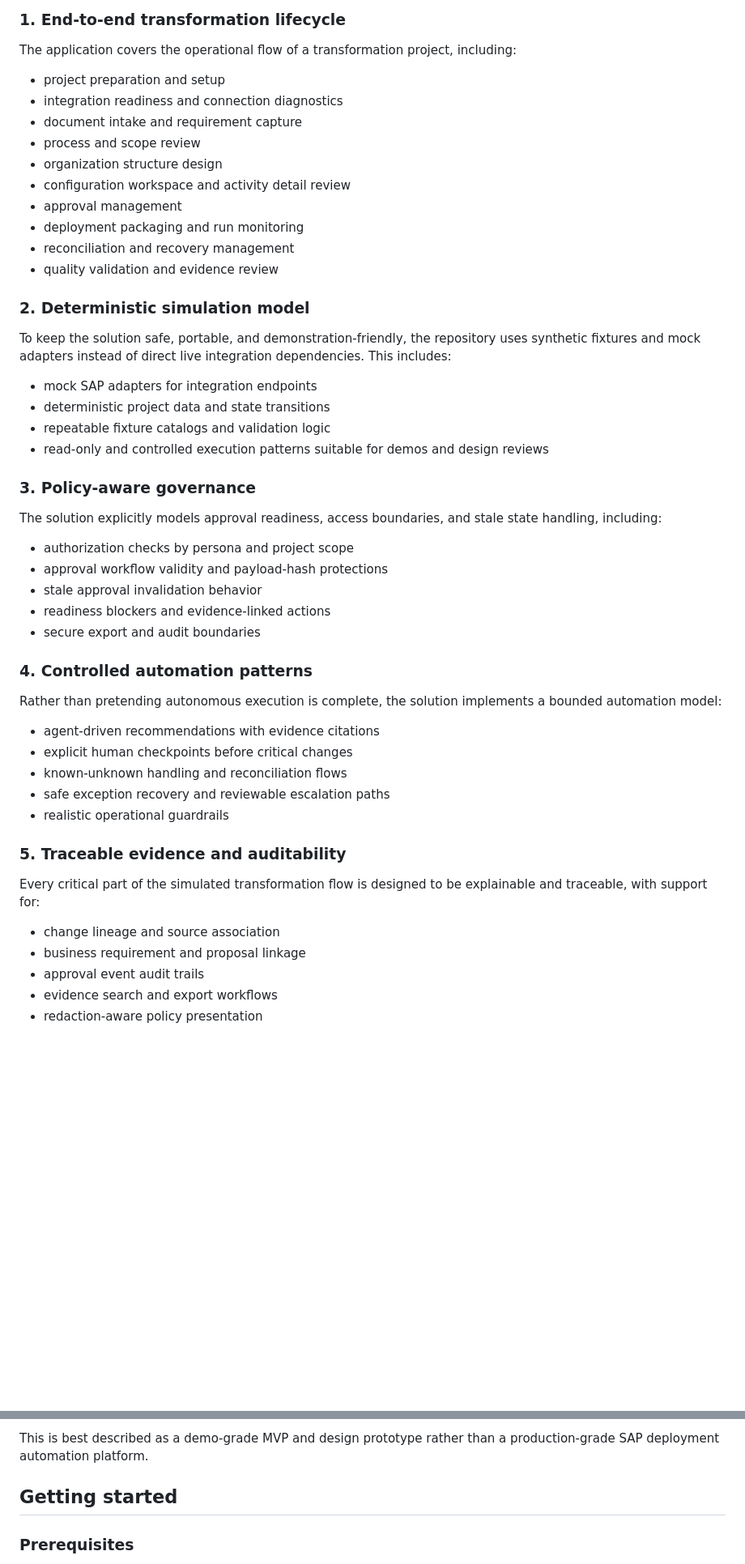
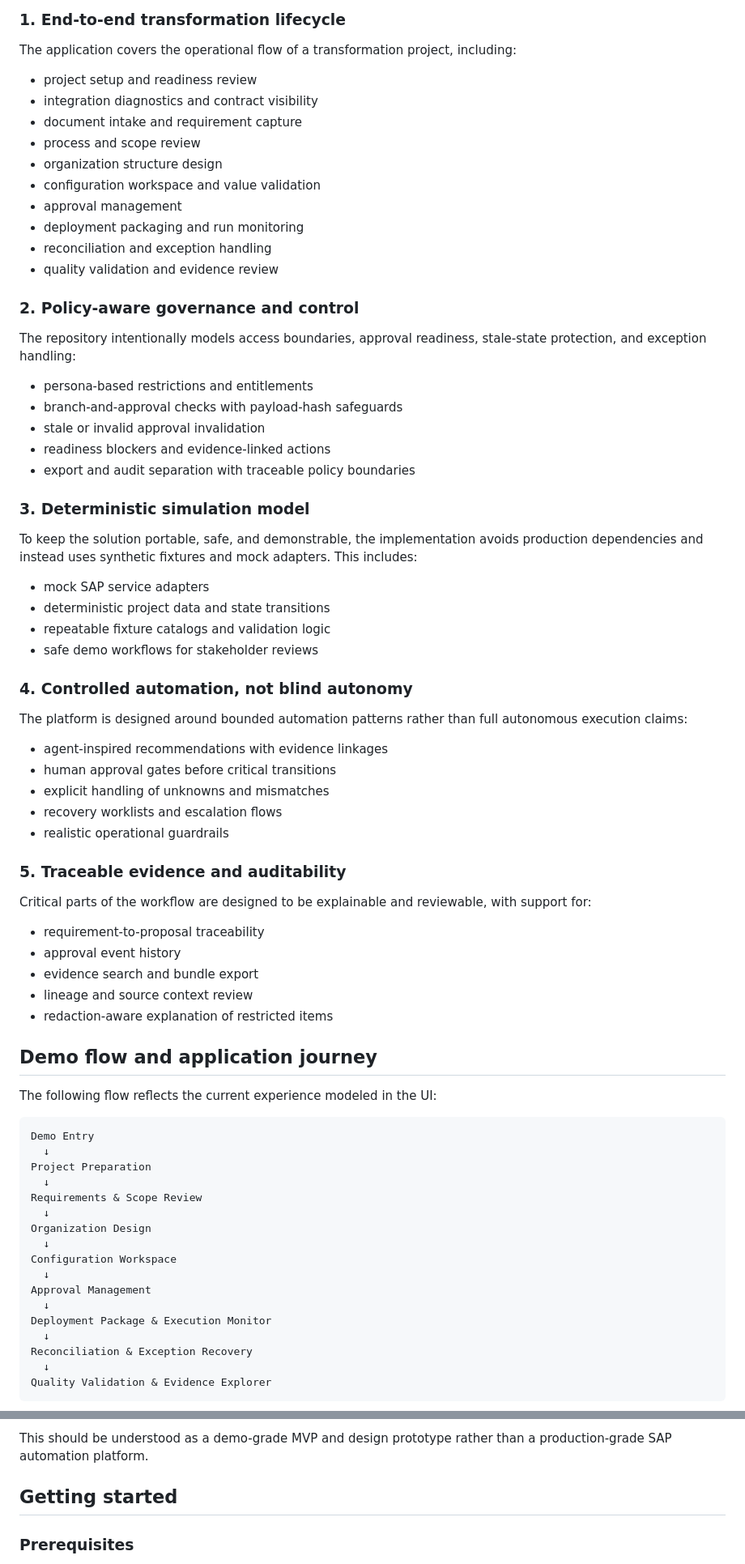
Before and after one commit to PhaniPrasadKonduri/grow-automation-mvp, a Markdown page: README.md, 2 parts joined by grey strips. Shown at 81% size. Rendered like a GitHub page; blank space fills up the shorter version.

Commit message:
Add GitHub polished README enhancements

````diff
--- a/README.md
+++ b/README.md
@@ -33,52 +51,77 @@ The project contains a single CAP Node.js service layer and a SAP UI5 frontend w
 
 The application covers the operational flow of a transformation project, including:
 
-- project preparation and setup
-- integration readiness and connection diagnostics
+- project setup and readiness review
+- integration diagnostics and contract visibility
 - document intake and requirement capture
 - process and scope review
 - organization structure design
-- configuration workspace and activity detail review
+- configuration workspace and value validation
 - approval management
 - deployment packaging and run monitoring
-- reconciliation and recovery management
+- reconciliation and exception handling
 - quality validation and evidence review
 
-### 2. Deterministic simulation model
+### 2. Policy-aware governance and control
 
-To keep the solution safe, portable, and demonstration-friendly, the repository uses synthetic fixtures and mock adapters instead of direct live integration dependencies. This includes:
+The repository intentionally models access boundaries, approval readiness, stale-state protection, and exception handling:
 
-- mock SAP adapters for integration endpoints
+- persona-based restrictions and entitlements
+- branch-and-approval checks with payload-hash safeguards
+- stale or invalid approval invalidation
+- readiness blockers and evidence-linked actions
+- export and audit separation with traceable policy boundaries
+
+### 3. Deterministic simulation model
+
+To keep the solution portable, safe, and demonstrable, the implementation avoids production dependencies and instead uses synthetic fixtures and mock adapters. This includes:
+
+- mock SAP service adapters
 - deterministic project data and state transitions
 - repeatable fixture catalogs and validation logic
-- read-only and controlled execution patterns suitable for demos and design reviews
+- safe demo workflows for stakeholder reviews
 
-### 3. Policy-aware governance
+### 4. Controlled automation, not blind autonomy
 
-The solution explicitly models approval readiness, access boundaries, and stale state handling, including:
+The platform is designed around bounded automation patterns rather than full autonomous execution claims:
 
-- authorization checks by persona and project scope
-- approval workflow validity and payload-hash protections
-- stale approval invalidation behavior
-- readiness blockers and evidence-linked actions
-- secure export and audit boundaries
-
-### 4. Controlled automation patterns
-
-Rather than pretending autonomous execution is complete, the solution implements a bounded automation model:
-
-- agent-driven recommendations with evidence citations
-- explicit human checkpoints before critical changes
-- known-unknown handling and reconciliation flows
-- safe exception recovery and reviewable escalation paths
+- agent-inspired recommendations with evidence linkages
+- human approval gates before critical transitions
+- explicit handling of unknowns and mismatches
+- recovery worklists and escalation flows
 - realistic operational guardrails
 
 ### 5. Traceable evidence and auditability
 
-Every critical part of the simulated transformation flow is designed to be explainable and traceable, with support for:
+Critical parts of the workflow are designed to be explainable and reviewable, with support for:
 
-- change lineage and source association
-- business requirement and proposal linkage
-- approval event audit trails
-- evidence search and export workflows
-- redaction-aware policy presentation
+- requirement-to-proposal traceability
+- approval event history
+- evidence search and bundle export
+- lineage and source context review
+- redaction-aware explanation of restricted items
+
+## Demo flow and application journey
+
+The following flow reflects the current experience modeled in the UI:
+
+```text
+Demo Entry
+  ↓
+Project Preparation
+  ↓
+Requirements & Scope Review
+  ↓
+Organization Design
+  ↓
+Configuration Workspace
+  ↓
+Approval Management
+  ↓
+Deployment Package & Execution Monitor
+  ↓
+Reconciliation & Exception Recovery
+  ↓
+Quality Validation & Evidence Explorer
+```
+
@@ -144,5 +199,5 @@ The project is currently in a mature prototype state with the following complete
 
-This is best described as a demo-grade MVP and design prototype rather than a production-grade SAP deployment automation platform.
+This should be understood as a demo-grade MVP and design prototype rather than a production-grade SAP automation platform.
 
 ## Getting started
 
````
Also changed, not shown: other parts of README.md (+79 -59 lines).
